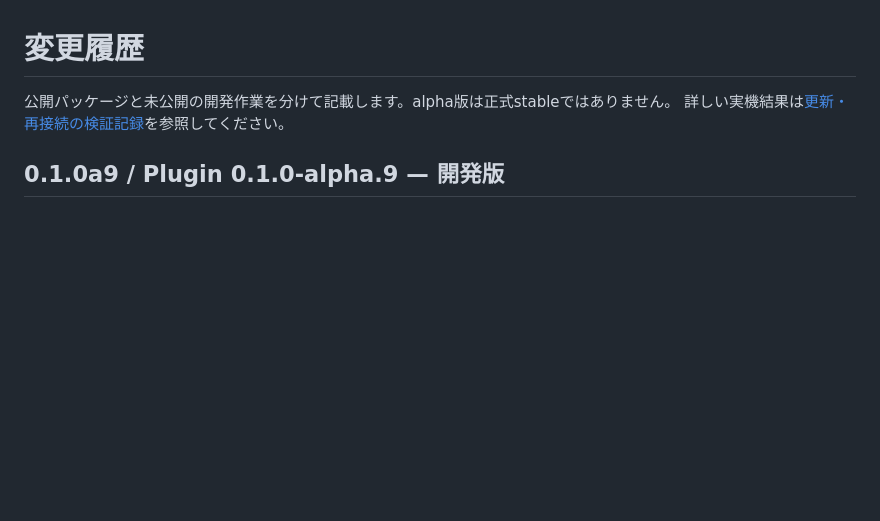
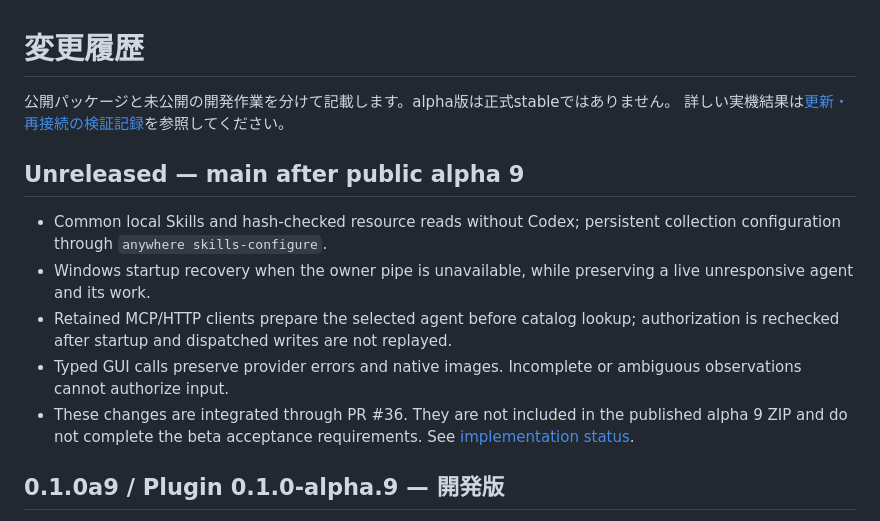
Before and after one commit to meteosimaji/anywhere-computer, a Markdown page: CHANGELOG.md, the part around the change. Rendered like a GitHub page; blank space fills up the shorter version.

Commit message:
Reconcile integrated main with public alpha release status

```diff
--- a/CHANGELOG.md
+++ b/CHANGELOG.md
@@ -2,6 +2,20 @@
 
 公開パッケージと未公開の開発作業を分けて記載します。alpha版は正式stableではありません。
 詳しい実機結果は[更新・再接続の検証記録](docs/UPDATE-VERIFICATION-2026-09-12.md)を参照してください。
+
+## Unreleased — main after public alpha 9
+
+- Common local Skills and hash-checked resource reads without Codex; persistent
+  collection configuration through `anywhere skills-configure`.
+- Windows startup recovery when the owner pipe is unavailable, while preserving
+  a live unresponsive agent and its work.
+- Retained MCP/HTTP clients prepare the selected agent before catalog lookup;
+  authorization is rechecked after startup and dispatched writes are not replayed.
+- Typed GUI calls preserve provider errors and native images. Incomplete or
+  ambiguous observations cannot authorize input.
+- These changes are integrated through PR #36. They are not included in the
+  published alpha 9 ZIP and do not complete the beta acceptance requirements.
+  See [implementation status](docs/IMPLEMENTATION-STATUS.md).
 
 ## 0.1.0a9 / Plugin 0.1.0-alpha.9 — 開発版
 
```
Also changed, not shown: docs/IMPLEMENTATION-STATUS.md (+13 -7 lines).
